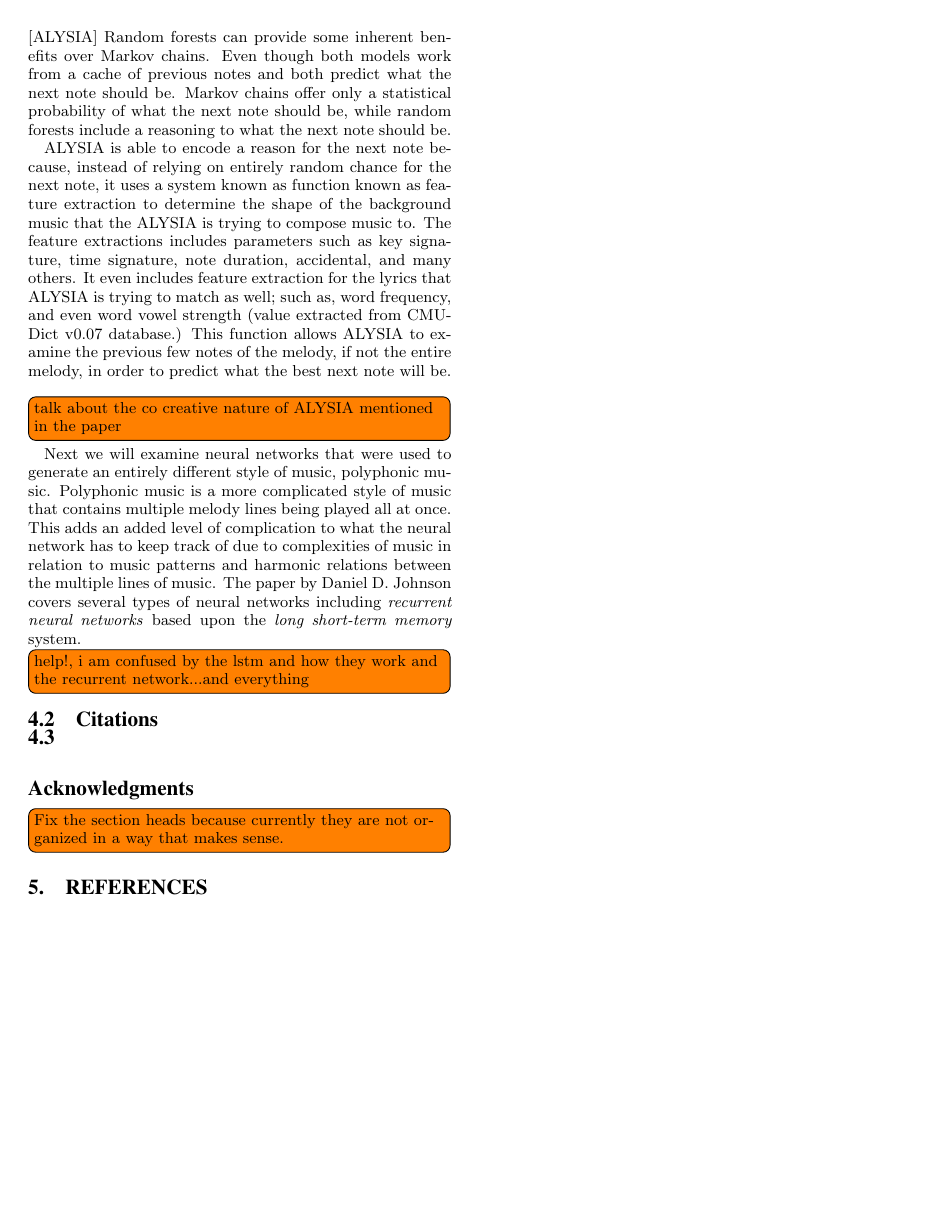
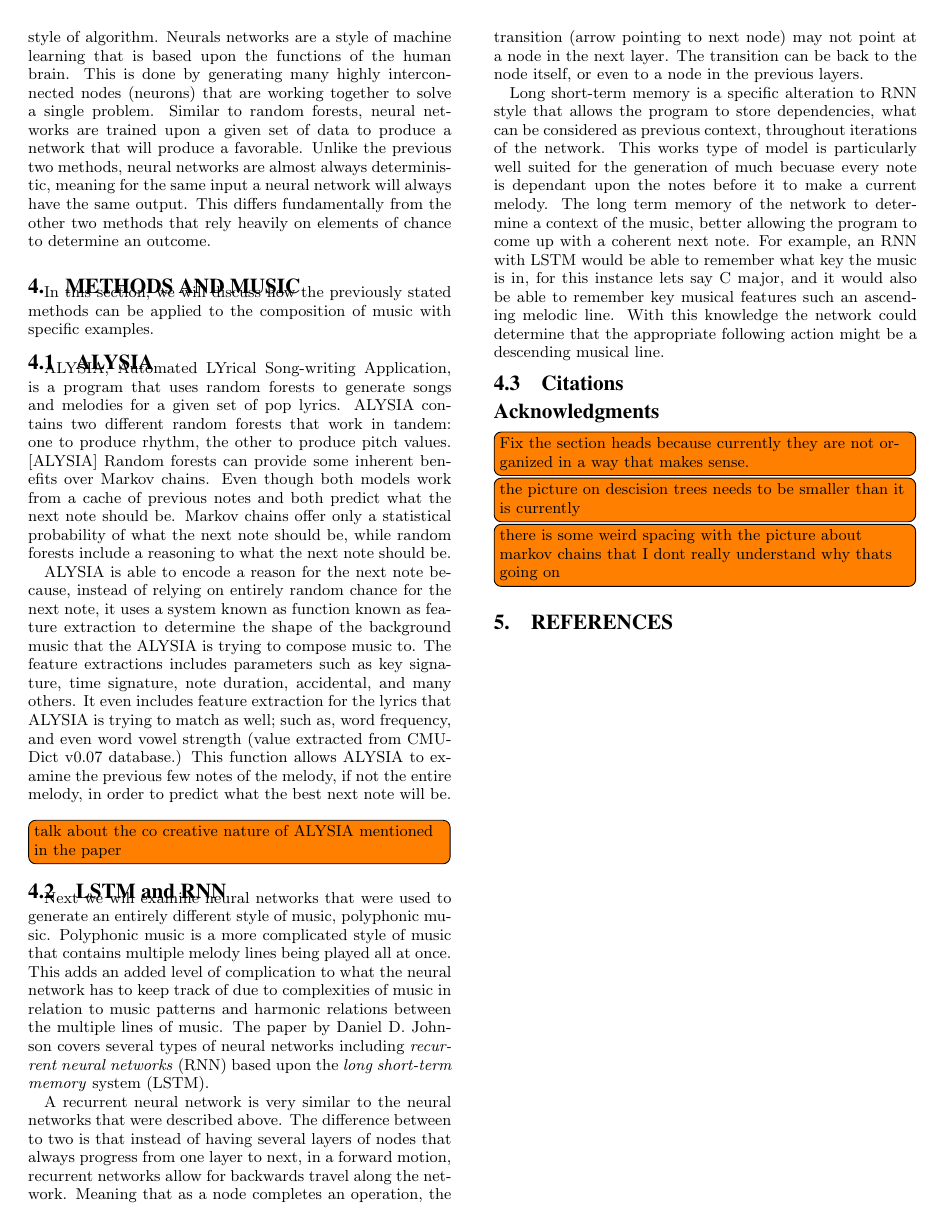
Before and after one commit to dragoteon/Senior_Seminar_2017, a LaTeX paper (Machine Learning and Music Composition Daniel Woeste.tex): page 3 of 3. Compiled offline with pdfLaTeX.

Commit message:
added a new graphic of descision trees, need to make smaller. added a section on RNN and LSTM to  the  methods section of the paper. NEED TO FIGURE OUT BIBLIOGRAPHY

```diff
--- a/Machine Learning and Music Composition Daniel Woeste.tex
+++ b/Machine Learning and Music Composition Daniel Woeste.tex
@@ -103,7 +109,14 @@
 	ALYSIA is able to encode a reason for the next note because, instead of relying on entirely random chance for the next note, it uses a system known as function known as feature extraction to determine the shape of the background music that the ALYSIA is trying to compose music to. The feature extractions includes parameters such as key signature, time signature, note duration, accidental, and many others. It even includes feature extraction for the lyrics that ALYSIA is trying to match as well; such as, word frequency, and even word vowel strength (value extracted from CMUDict v0.07 database.) This function allows ALYSIA to examine the previous few notes of the melody, if not the entire melody, in order to predict what the best next note will be.
 \todo[inline]{talk about the co creative nature of ALYSIA mentioned in the paper}
 
-	Next we will examine neural networks that were used to generate an entirely different style of music, polyphonic music. Polyphonic music is a more complicated style of music that contains multiple melody lines being played all at once. This adds an added level of complication to what the neural network has to keep track of due to complexities of music in relation to music patterns and harmonic relations between the multiple lines of music. The paper by Daniel D. Johnson covers several types of neural networks including \textit{recurrent neural networks} based upon the \textit{long short-term memory} system. \todo[inline]{help!, i am confused by the lstm and how they work and the recurrent network...and everything}
+\subsection{LSTM and RNN}
+\label{sec:lstm}
+	Next we will examine neural networks that were used to generate an entirely different style of music, polyphonic music. Polyphonic music is a more complicated style of music that contains multiple melody lines being played all at once. This adds an added level of complication to what the neural network has to keep track of due to complexities of music in relation to music patterns and harmonic relations between the multiple lines of music. The paper by Daniel D. Johnson covers several types of neural networks including \textit{recurrent neural networks} (RNN) based upon the \textit{long short-term memory} system (LSTM).
+
+	 A recurrent neural network is very similar to the neural networks that were described above. The difference between to two is that instead of having several layers of nodes that always progress from one layer to next, in a forward motion, recurrent networks allow for backwards travel along the network. Meaning that as a node completes an operation, the transition (arrow pointing to next node) may not point at a node in the next layer. The transition can be back to the node itself, or even to a node in the previous layers.
+
+	Long short-term memory is a specific alteration to RNN style that allows the program to store dependencies, what can be considered as previous context, throughout iterations of the network. This works type of model is particularly well suited for the generation of much becuase every note is dependant upon the notes before it to make a current melody. The long term memory of the network to determine a context of the music, better allowing the program to come up with a coherent next note. For example, an RNN with LSTM would be able to remember what key the music is in, for this instance lets say C major, and it would also be able to remember key musical features such an ascending melodic line. With this knowledge the network could determine that the appropriate following action might be a descending musical line.
+
 
 
 
@@ -111,21 +124,13 @@
 \subsection{Citations}
 \label{sec:citations}
 
-\subsection{}
-\label{sec:theoremLikeConstructs}
-
-
-\subsection*{}
-\label{sec:caveatForExperts}
-
-
-
 \section*{Acknowledgments}
 \label{sec:acknowledgments}
 
 
 \todo[inline]{Fix the section heads because currently they are not organized in a way that makes sense.}
-
+\todo[inline]{the picture on descision trees needs to be smaller than it is currently}
+\todo[inline]{there is some weird spacing with the picture about markov chains that I dont really understand why thats going on}
 
 
 
```
Also changed, not shown: Graphics/Descsion_tree_example.pdf (added), Graphics/Markov Chain Jflap.jpg (added), Machine Learning and Music Composition Daniel Woeste.pdf, Machine Learning and Music Composition Daniel Woeste.tex (12 more changed lines).
